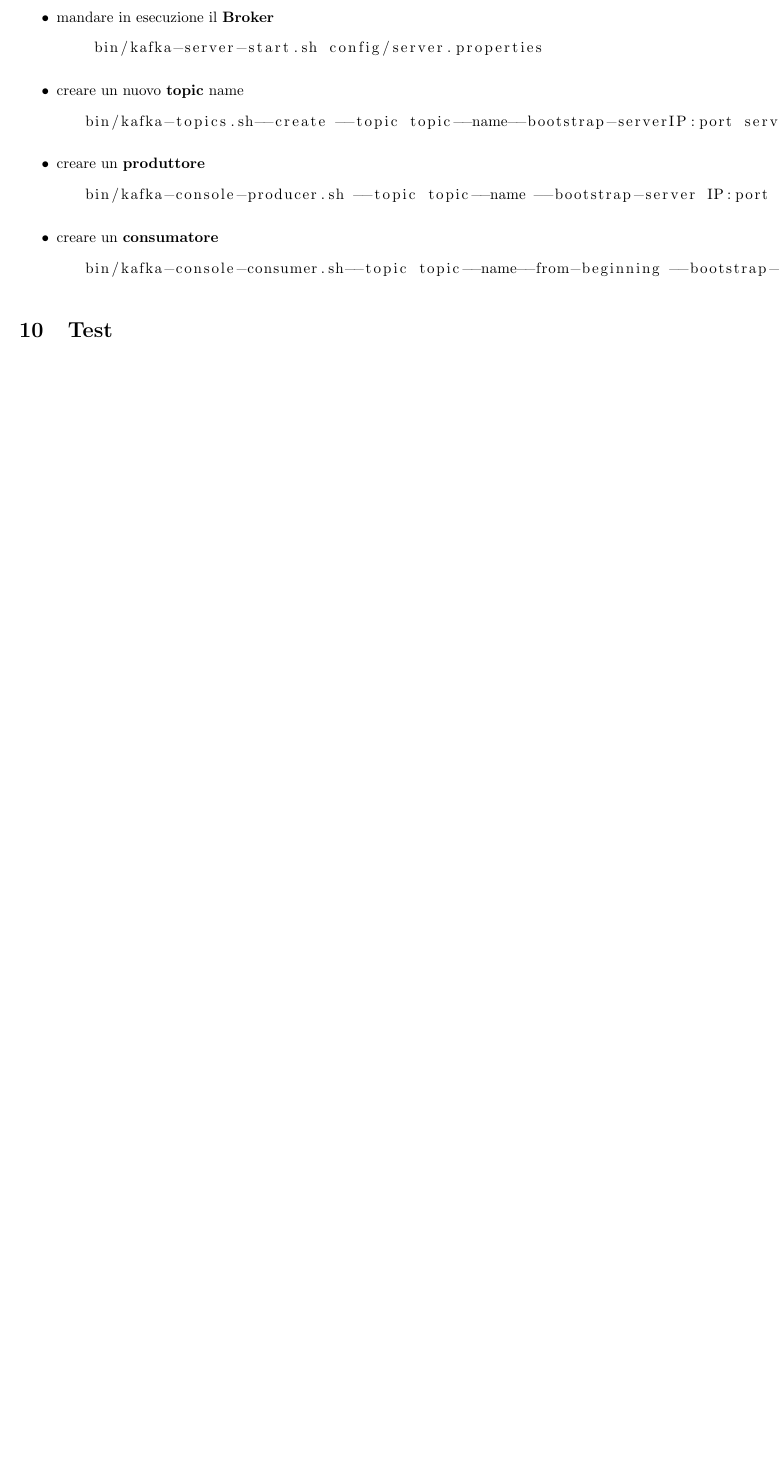
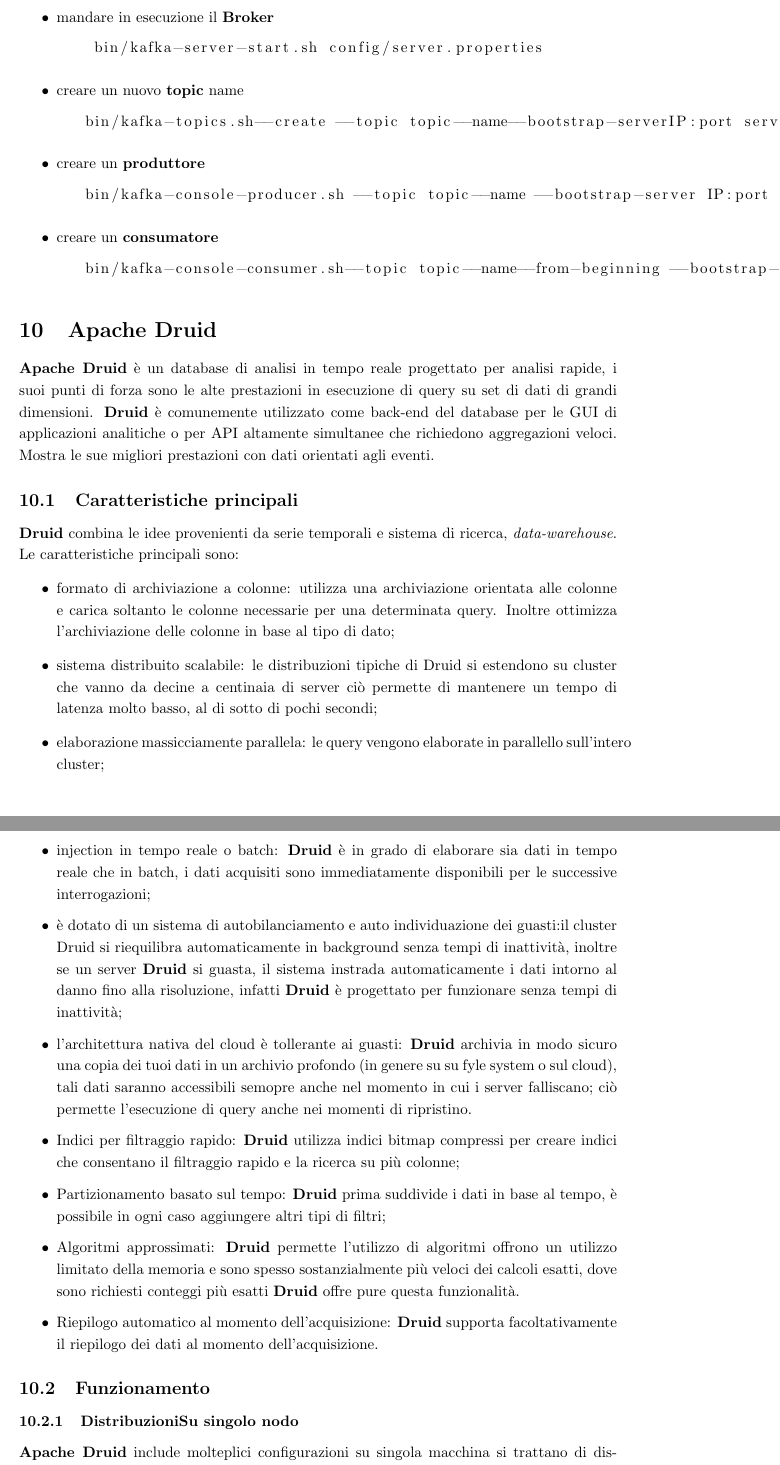
Before and after one commit to marcobrugin/Stage_Marco_Brugin, a LaTeX document (documents/notes.tex): part of page 14 of 14 before the commit and two parts of pages 14 and 15 of 16 after it, the two joined at a grey line, cut so that both start at the same text, the shorter picture padded with empty space. Compiled offline with pdfLaTeX.

Commit message:
Apache Druid

```diff
--- a/documents/notes.tex
+++ b/documents/notes.tex
@@ -309,3 +309,29 @@
    \end{lstlisting}
 
 \end{itemize}
+\section{Apache Druid}
+\textbf{Apache Druid} è un database di analisi in tempo reale progettato per analisi rapide, i suoi punti di forza sono le alte prestazioni in esecuzione di query su set di dati di grandi dimensioni.
+\textbf{Druid} è comunemente utilizzato come back-end del database per le GUI di applicazioni analitiche o per API altamente simultanee che richiedono aggregazioni veloci. Mostra le sue migliori prestazioni con dati orientati agli eventi.
+\subsection{Caratteristiche principali}
+\textbf{Druid} combina le idee provenienti da serie temporali e sistema di ricerca, \textit{data-warehouse}.
+Le caratteristiche principali sono:
+\begin{itemize}
+    \item formato di archiviazione a colonne: utilizza una archiviazione orientata alle colonne e carica soltanto le colonne necessarie per una determinata query. Inoltre ottimizza l'archiviazione delle colonne in base al tipo di dato;
+    \item sistema distribuito scalabile: le distribuzioni tipiche di Druid si estendono su cluster che vanno da decine a centinaia di server ciò permette di mantenere un tempo di latenza molto basso, al di sotto di pochi secondi;
+    \item elaborazione massicciamente parallela: le query vengono elaborate in parallello sull'intero cluster;
+    \item injection in tempo reale o batch: \textbf{Druid} è in grado di elaborare sia dati in tempo reale che in batch, i dati acquisiti sono immediatamente disponibili per le successive interrogazioni;
+    \item è dotato di un sistema di autobilanciamento e auto individuazione dei guasti:il cluster Druid si riequilibra automaticamente in background senza tempi di inattività, inoltre se un server \textbf{Druid} si guasta, il sistema instrada automaticamente i dati intorno al danno fino alla risoluzione, infatti \textbf{Druid} è progettato per funzionare senza tempi di inattività;
+    \item l'architettura nativa del cloud è tollerante ai guasti: \textbf{Druid} archivia in modo sicuro una copia dei tuoi dati in un archivio profondo (in genere su su fyle system o sul cloud), tali dati saranno accessibili semopre anche nel momento in cui i server falliscano; ciò permette l'esecuzione di query anche nei momenti di ripristino.
+    \item Indici per filtraggio rapido: \textbf{Druid} utilizza indici bitmap compressi per creare indici che consentano il filtraggio rapido e la ricerca su più colonne;
+    \item Partizionamento basato sul tempo: \textbf{Druid} prima suddivide i dati in base al tempo, è possibile in ogni caso aggiungere altri tipi di filtri;
+   \item  Algoritmi approssimati:
+   \textbf{Druid} permette l'utilizzo di algoritmi offrono un utilizzo limitato della memoria e sono spesso sostanzialmente più veloci dei calcoli esatti, dove sono richiesti conteggi più esatti \textbf{Druid} offre pure questa funzionalità.
+   \item Riepilogo automatico al momento dell'acquisizione: \textbf{Druid} supporta facoltativamente il riepilogo dei dati al momento dell'acquisizione.
+\end{itemize}
+
+\subsection{Funzionamento}
+\subsubsection{DistribuzioniSu singolo nodo}
+\textbf{Apache Druid} include molteplici configurazioni su singola macchina si trattano di distribuzioni oramai poco utilizzate.
+\\
+Esistono confivgurazioni molto piccole pensate per macchine con poca \textbf{CPU} e \textbf{memoria}, pensate per ambienti con risorse limitate, come i piccoli contenitori \textit{Docker}.
+\subsubsection{Distribuzione in cluster}
```
Also changed, not shown: documents/notes.tex (11 more changed lines), 1 other file.
